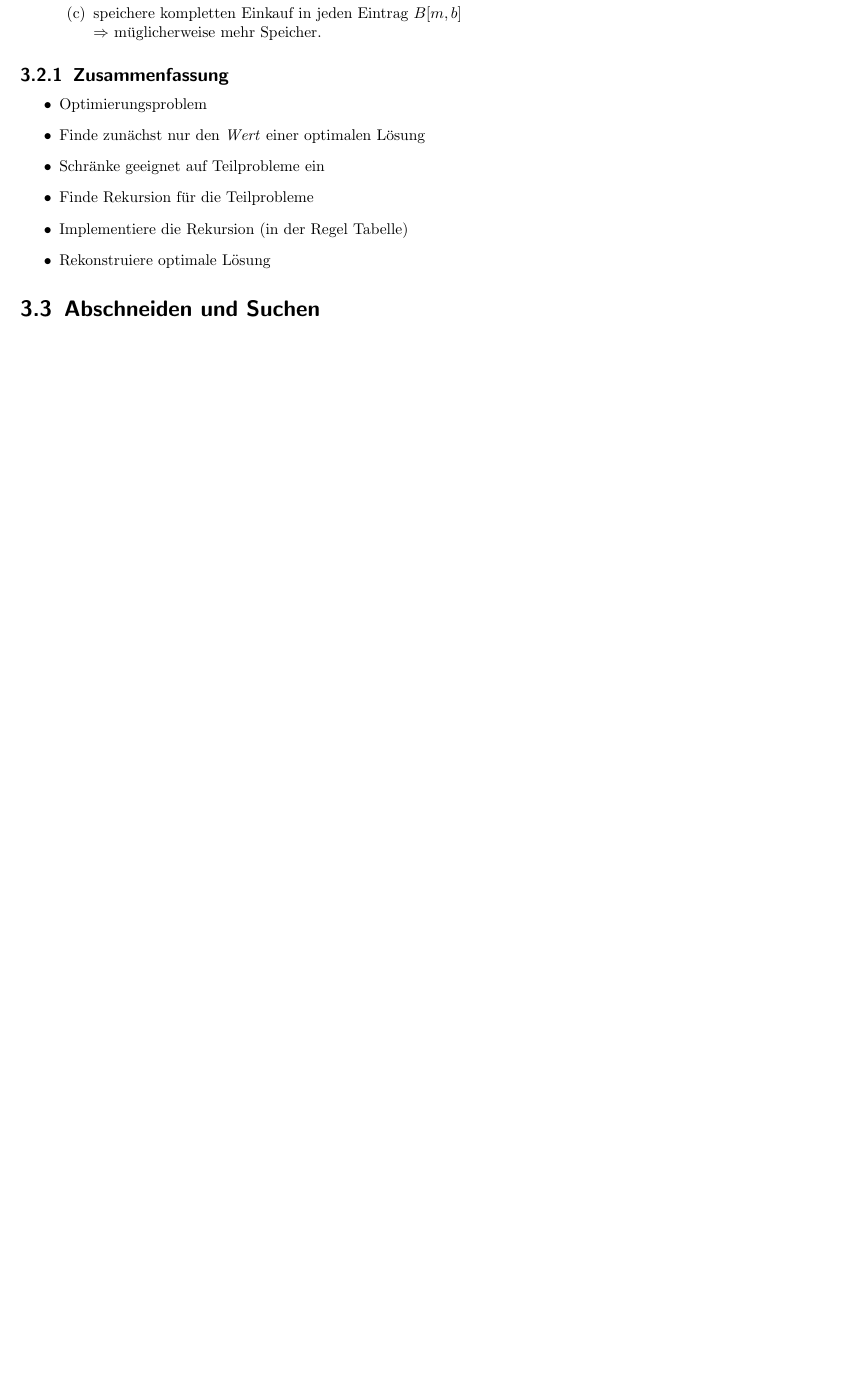
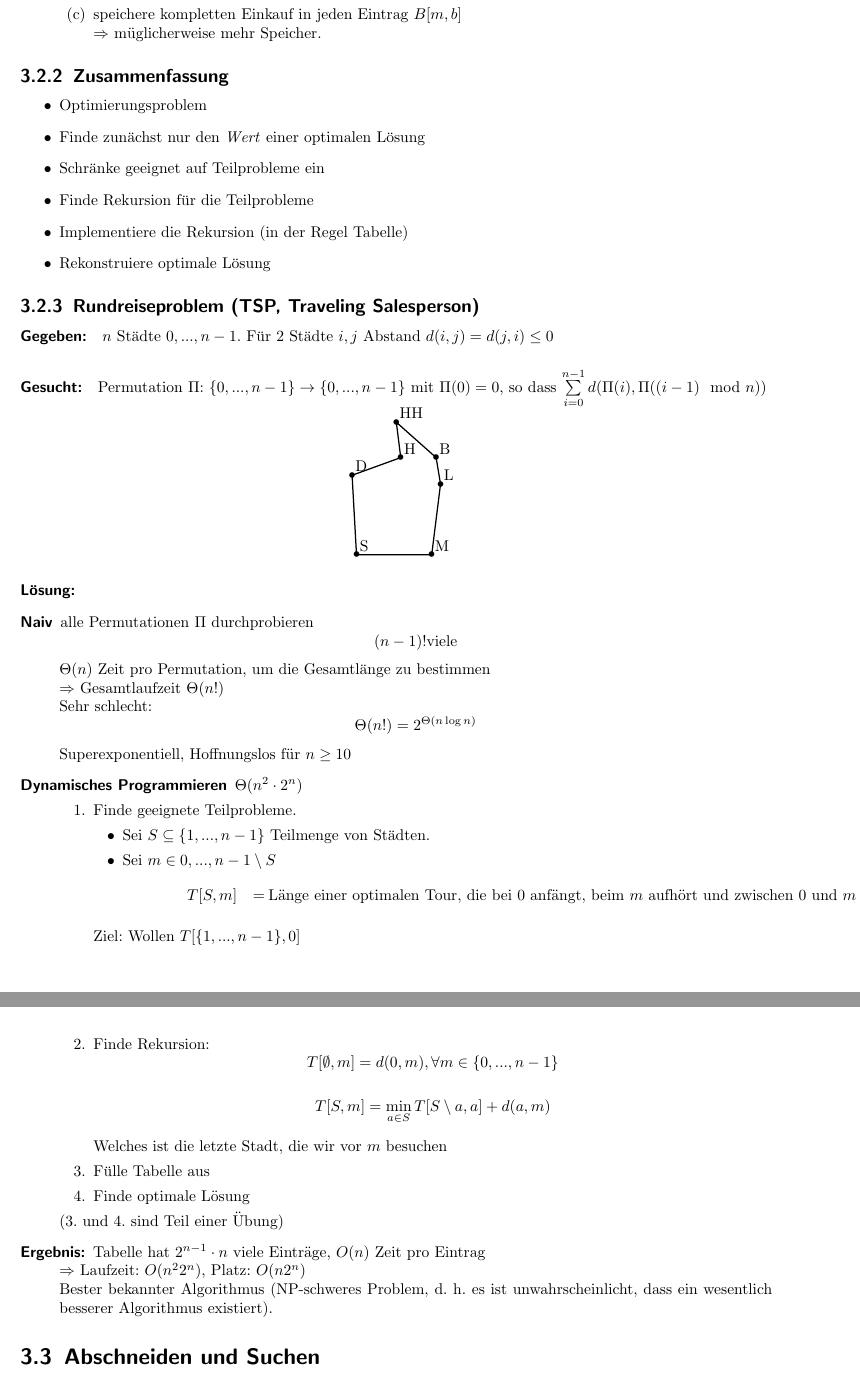
Before and after one commit to miri64/Uni-WS1112, a LaTeX book (HA/mitschrift/mitschrift_hoehere_algorithmik_201112.tex, which reads HA/mitschrift/20111114.tex): part of page 19 of 25 before the commit and two parts of pages 19 and 20 of 25 after it, the two joined at a grey line, cut so that both start at the same text, the shorter picture padded with empty space. Compiled offline with LaTeX, dvips and Ghostscript; an older LaTeX class or package is replaced by its successor.

Commit message:
[HA]: Mitschrift 14.11. 11:00

```diff
--- /dev/null
+++ b/HA/mitschrift/20111114.tex
@@ -0,0 +1,45 @@
+\subsection{Rundreiseproblem (TSP, Traveling Salesperson)}
+\Geg $n$ Städte $0, ..., n-1$. Für 2 Städte $i,j$ Abstand $d(i,j) = d(j,i) \leq 0$
+\Ges Permutation $\Pi{:}\ \{0,...,n-1\} \to \{0,...,n-1\}$ mit $\Pi(0) = 0$, so dass $\sum\limits_{i=0}^{n-1} d(\Pi(i), \Pi((i-1) \mod n))$
+    \begin{center}
+    \begin{pspicture}(0,0)(2,3)
+     \psdot(1,3)\uput{3pt}[45](1,3){HH}\psdot(1.1,2.2)\uput{3pt}[45](1.1,2.2){H}\psdot(0,1.8)\uput{3pt}[45](0,1.8){D}\psdot(0.1,0)\uput{3pt}[45](0.1,0){S}\psdot(1.8,0)\uput{3pt}[45](1.8,0){M}\psdot(2,1.6)\uput{3pt}[45](2,1.6){L}\psdot(1.9,2.2)\uput{3pt}[45](1.9,2.2){B}
+     \psline(1,3)(1.1,2.2)(0,1.8)(0.1,0)(1.8,0)(2,1.6)(1.9,2.2)(1,3)
+    \end{pspicture}
+    \end{center}
+\Los
+\begin{description}
+ \item[Naiv] alle Permutationen $\Pi$ durchprobieren
+    \[(n-1)! \text{viele}\]
+    $\Theta(n)$ Zeit pro Permutation, um die Gesamtlänge zu bestimmen\\
+    $\Rightarrow$ Gesamtlaufzeit $\Theta(n!)$\\
+    Sehr schlecht:
+    \[\Theta(n!) = 2^{\Theta(n\log n)}\]
+    Superexponentiell, Hoffnungslos für $n \geq 10$
+ \item[Dynamisches Programmieren] $\Theta(n^2 \cdot 2^n)$
+  \begin{enumerate}
+   \item Finde geeignete Teilprobleme.
+       \begin{itemize}
+        \item Sei $S \subseteq \{1, ..., n-1\}$ Teilmenge von Städten.
+        \item Sei $m \in {0, ..., n-1} \setminus S$
+        \[
+         \begin{array}{rp{0.7\linewidth}}
+          T[S,m] &= \text{Länge einer optimalen Tour, die bei 0 anfängt, beim $m$ aufhört und zwischen $0$ und $m$ genau die Städte aus $S$ besucht}
+         \end{array}
+        \]
+       \end{itemize}
+       Ziel: Wollen $T[\{1,...,n-1\},0]$
+  \item Finde Rekursion:
+      \[ T[\emptyset, m] = d(0,m), \forall m \in \{0, ..., n-1\} \]
+      \begin{align*}
+       T[S,m] &= \min\limits_{a \in S} T[S \setminus a, a] + d(a,m)
+      \end{align*}
+      Welches ist die letzte Stadt, die wir vor $m$ besuchen
+  \item Fülle Tabelle aus
+  \item Finde optimale Lösung
+  \end{enumerate}
+  (3. und 4. sind Teil einer Übung)
+\item[Ergebnis:] Tabelle hat $2^{n-1} \cdot n$ viele Einträge, $O(n)$ Zeit pro Eintrag\\
+    $\Rightarrow$ Laufzeit: $O(n^22^n)$, Platz: $O(n2^n)$\\
+    Bester bekannter Algorithmus (NP-schweres Problem, d. h. es ist unwahrscheinlicht, dass ein wesentlich besserer Algorithmus existiert).
+\end{description}
--- a/HA/mitschrift/mitschrift_hoehere_algorithmik_201112.tex
+++ b/HA/mitschrift/mitschrift_hoehere_algorithmik_201112.tex
@@ -88,6 +88,9 @@
 \newcommand{\Lemma}{\paragraph*{Lemma:}}
 \newcommand{\Satz}{\paragraph*{Satz:}}
 \newcommand{\Beh}{\paragraph*{Behauptung:}}
+\newcommand{\Geg}{\paragraph*{Gegeben:}}
+\newcommand{\Ges}{\paragraph*{Gesucht:}}
+\newcommand{\Los}{\paragraph*{Lösung:}}
 \newcommand{\Bew}{\paragraph*{Beweis:}}
 \newcommand{\Bsp}{\paragraph*{Beispiel:}}
 
```
Also changed, not shown: HA/mitschrift/20111107.tex (+1 -1 lines), HA/mitschrift/mitschrift_hoehere_algorithmik_201112.tex (1 more changed lines).
